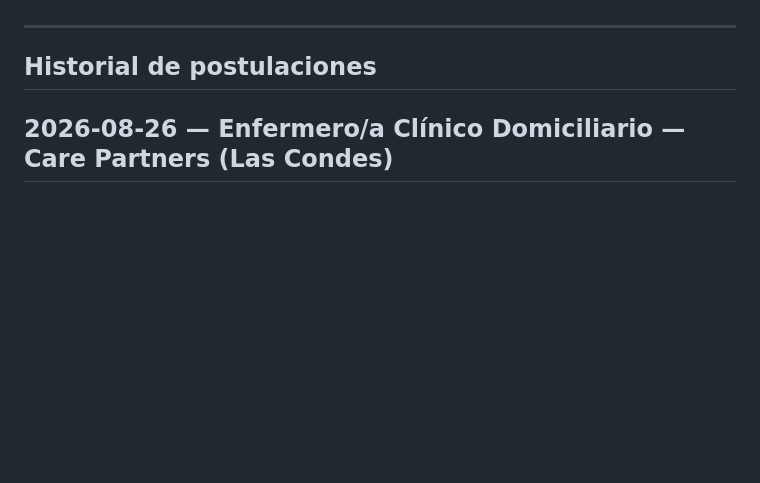
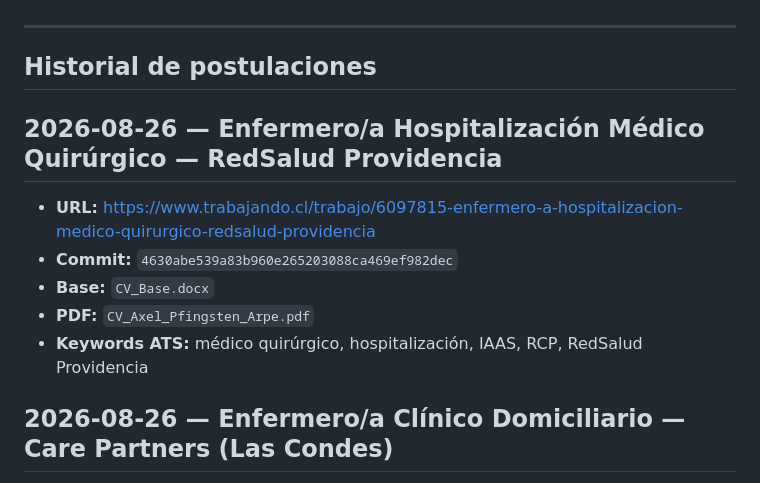
Before and after one commit to guillermoprojaslema/Agarra-la-Pallapp, a Markdown page: README.md, the part around the change. Rendered like a GitHub page; blank space fills up the shorter version.

Commit message:
Registrar en README la adaptación OF-20260826-02 (4630abe).

```diff
--- a/README.md
+++ b/README.md
@@ -18,6 +18,15 @@ Cada entrada del historial registra la **URL del aviso** y el **hash del commit*
 ---
 
 ## Historial de postulaciones
+
+## 2026-08-26 — Enfermero/a Hospitalización Médico Quirúrgico — RedSalud Providencia
+
+- **URL:** https://www.trabajando.cl/trabajo/6097815-enfermero-a-hospitalizacion-medico-quirurgico-redsalud-providencia
+- **Commit:** `4630abe539a83b960e265203088ca469ef982dec`
+- **Base:** `CV_Base.docx`
+- **PDF:** `CV_Axel_Pfingsten_Arpe.pdf`
+- **Keywords ATS:** médico quirúrgico, hospitalización, IAAS, RCP, RedSalud Providencia
+
 
 ## 2026-08-26 — Enfermero/a Clínico Domiciliario — Care Partners (Las Condes)
 
```
